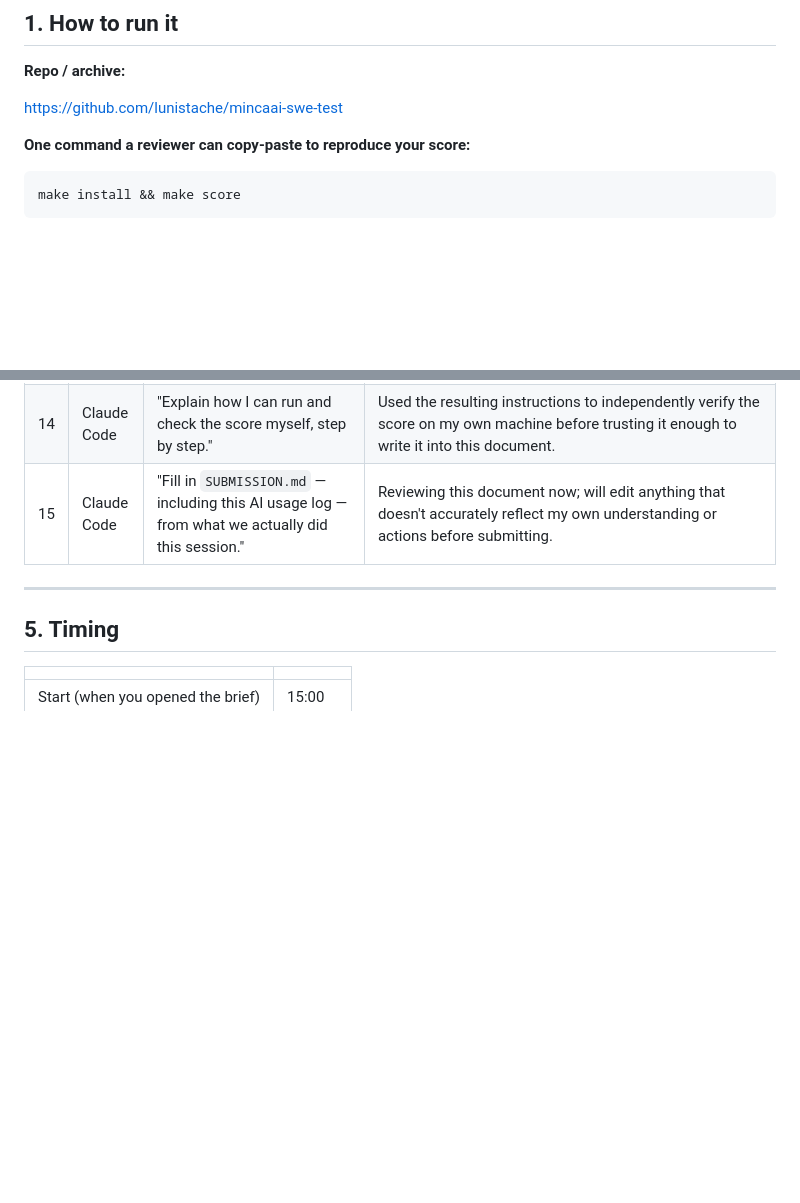
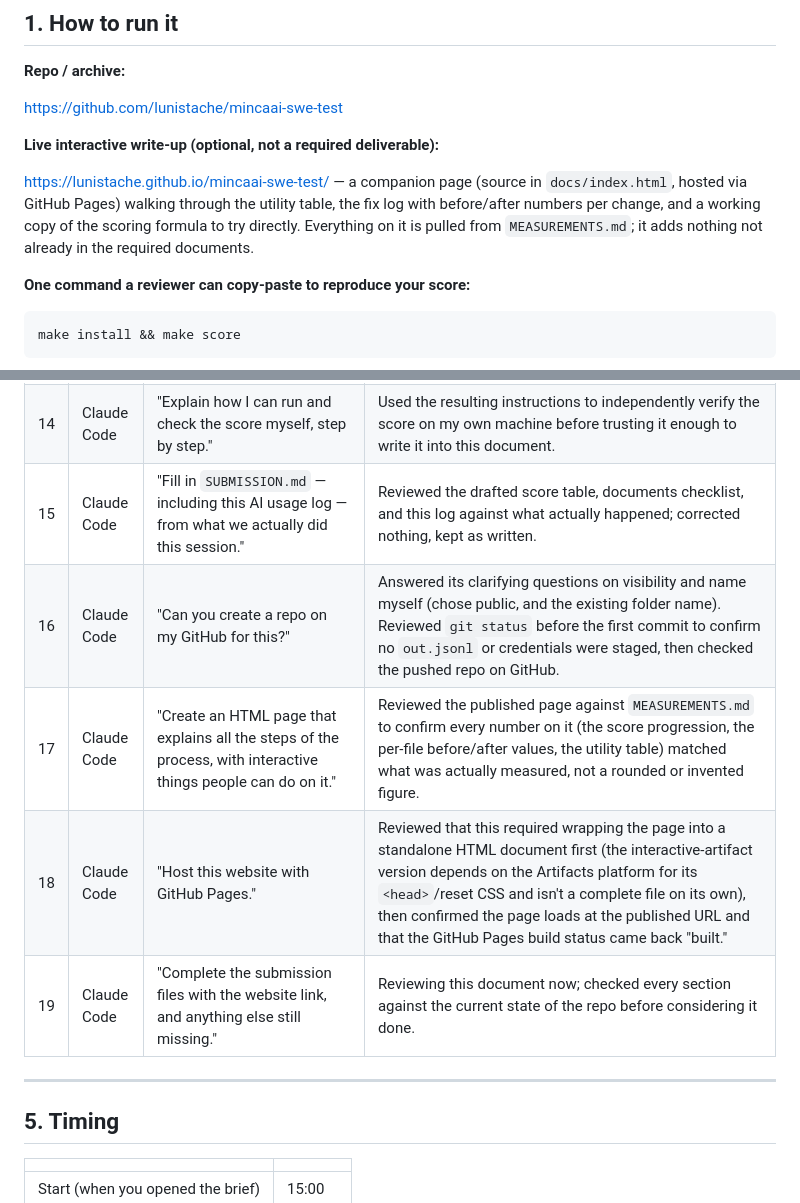
Before and after one commit to lunistache/mincaai-swe-test, a Markdown page: SUBMISSION.md, 2 parts joined by grey strips. Rendered like a GitHub page; blank space fills up the shorter version.

Commit message:
Add GitHub Pages link and repo/page work to SUBMISSION.md
Co-Authored-By: Claude Sonnet 5 <noreply@anthropic.com>
Claude-Session: https://claude.ai/code/session_01QGSeXn2dBBk2cfcrcDaLVG

```diff
--- a/SUBMISSION.md
+++ b/SUBMISSION.md
@@ -9,6 +9,10 @@
 **Repo / archive:**
 
 https://github.com/lunistache/mincaai-swe-test
+
+**Live interactive write-up (optional, not a required deliverable):**
+
+https://lunistache.github.io/mincaai-swe-test/ — a companion page (source in `docs/index.html`, hosted via GitHub Pages) walking through the utility table, the fix log with before/after numbers per change, and a working copy of the scoring formula to try directly. Everything on it is pulled from `MEASUREMENTS.md`; it adds nothing not already in the required documents.
 
 **One command a reviewer can copy-paste to reproduce your score:**
 
@@ -124,7 +128,11 @@ the labelled corpus, implementing fixes, and running the scorer after every chan
 | 12 | Claude Code | "Run the resilience, determinism, throughput, and robustness checks — the axes the scorer can't show locally." | Reviewed each result before accepting: a hostile 65%-failure LLM client across 5 seeds (still +1.0000 — confirmed this isn't luck, it's because the LLM is only used for header mapping with a real fallback), a determinism check (ran twice, diffed, identical), synthetic 40k-row files to test call-count scaling (1 call/section, not per row), and a robustness pass that caught a real bug — a truncated `.xlsx` crashed with an unhandled exception on the API path. Had that fixed and reverified. Also had it measure (not guess) memory usage and apply a cheap, low-risk win (`read_only=True` for Excel files) rather than attempt a full streaming rewrite under time pressure. |
 | 13 | Claude Code | "Explain every change you made, in detail, for someone with little experience." | Used this as a correctness check on my own understanding before writing this submission — walked through the explanation against the actual diff to confirm nothing was glossed over or misrepresented. |
 | 14 | Claude Code | "Explain how I can run and check the score myself, step by step." | Used the resulting instructions to independently verify the score on my own machine before trusting it enough to write it into this document. |
-| 15 | Claude Code | "Fill in `SUBMISSION.md` — including this AI usage log — from what we actually did this session." | Reviewing this document now; will edit anything that doesn't accurately reflect my own understanding or actions before submitting. |
+| 15 | Claude Code | "Fill in `SUBMISSION.md` — including this AI usage log — from what we actually did this session." | Reviewed the drafted score table, documents checklist, and this log against what actually happened; corrected nothing, kept as written. |
+| 16 | Claude Code | "Can you create a repo on my GitHub for this?" | Answered its clarifying questions on visibility and name myself (chose public, and the existing folder name). Reviewed `git status` before the first commit to confirm no `out.jsonl` or credentials were staged, then checked the pushed repo on GitHub. |
+| 17 | Claude Code | "Create an HTML page that explains all the steps of the process, with interactive things people can do on it." | Reviewed the published page against `MEASUREMENTS.md` to confirm every number on it (the score progression, the per-file before/after values, the utility table) matched what was actually measured, not a rounded or invented figure. |
+| 18 | Claude Code | "Host this website with GitHub Pages." | Reviewed that this required wrapping the page into a standalone HTML document first (the interactive-artifact version depends on the Artifacts platform for its `<head>`/reset CSS and isn't a complete file on its own), then confirmed the page loads at the published URL and that the GitHub Pages build status came back "built." |
+| 19 | Claude Code | "Complete the submission files with the website link, and anything else still missing." | Reviewing this document now; checked every section against the current state of the repo before considering it done. |
 
 ---
 
```
